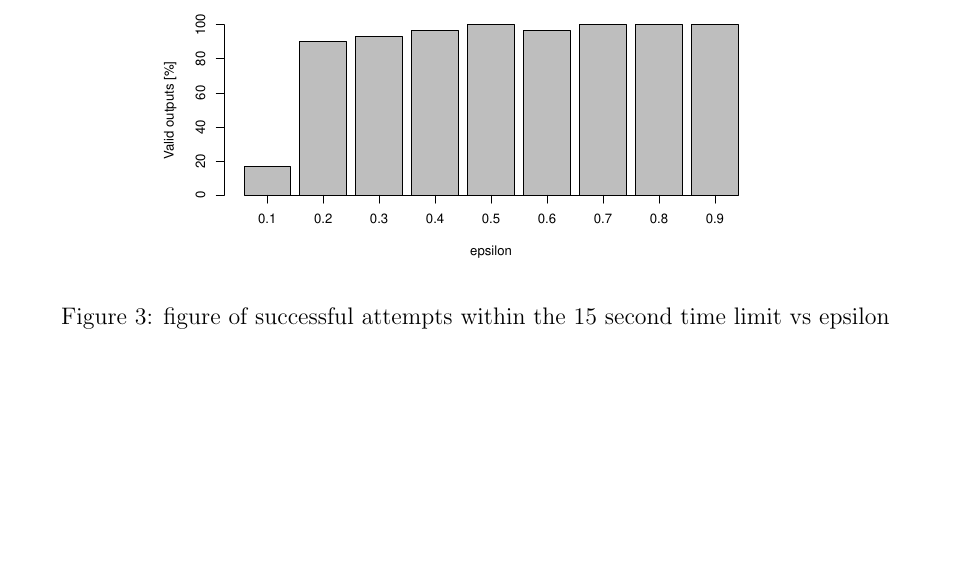
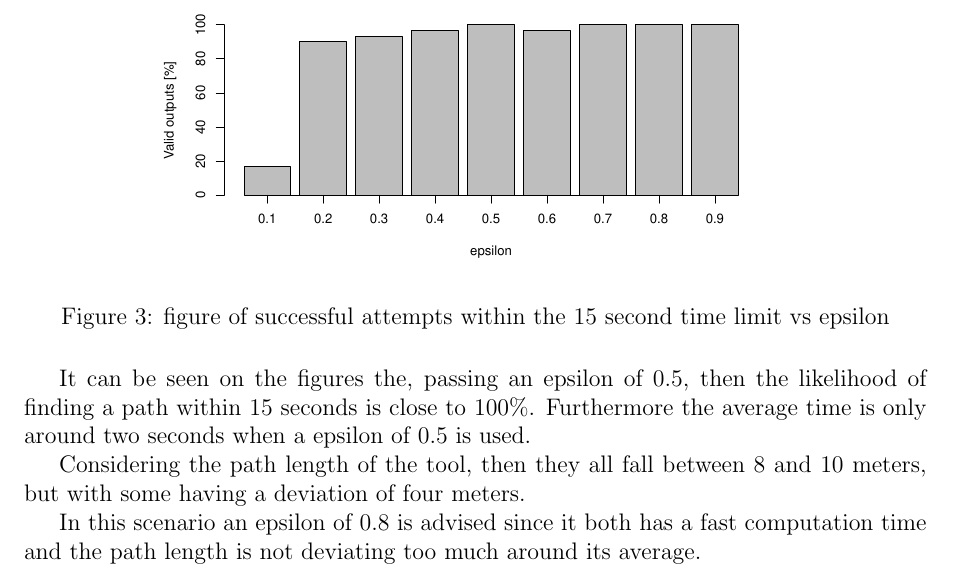
Before and after one commit to niive12/rovi, a LaTeX document (RO/man02/report/main.tex): part of page 2 of 2, cut so that both start at the same text, the shorter picture padded with empty space. Compiled offline with pdfLaTeX.

Commit message:
report update

```diff
--- a/RO/man02/report/main.tex
+++ b/RO/man02/report/main.tex
@@ -46,5 +46,12 @@ From figure \ref{fig:successfulVSepsilon} it can be seen that a low epsilon decr
 \label{fig:successfulVSepsilon}
 \end{figure}
 
+It can be seen on the figures the, passing an epsilon of 0.5, then the likelihood of finding a path within 15 seconds is close to 100\%.
+Furthermore the average time is only around two seconds when a epsilon of 0.5 is used.
+
+Considering the path length of the tool, then they all fall between 8 and 10 meters, but with some having a deviation of four meters.
+
+In this scenario an epsilon of 0.8 is advised since it both has a fast computation time and the path length is not deviating too much around its average.
+
 
 \end{document}
```
